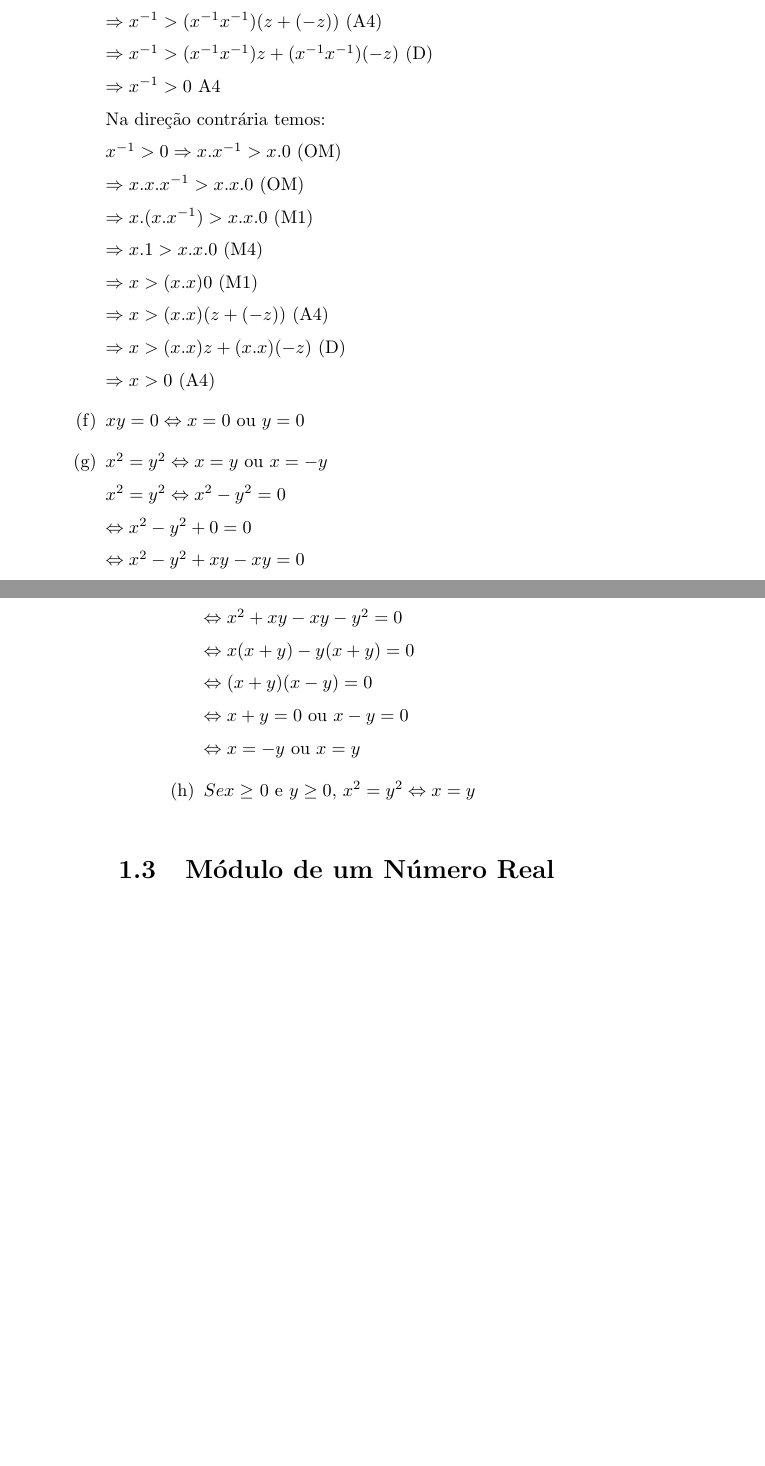
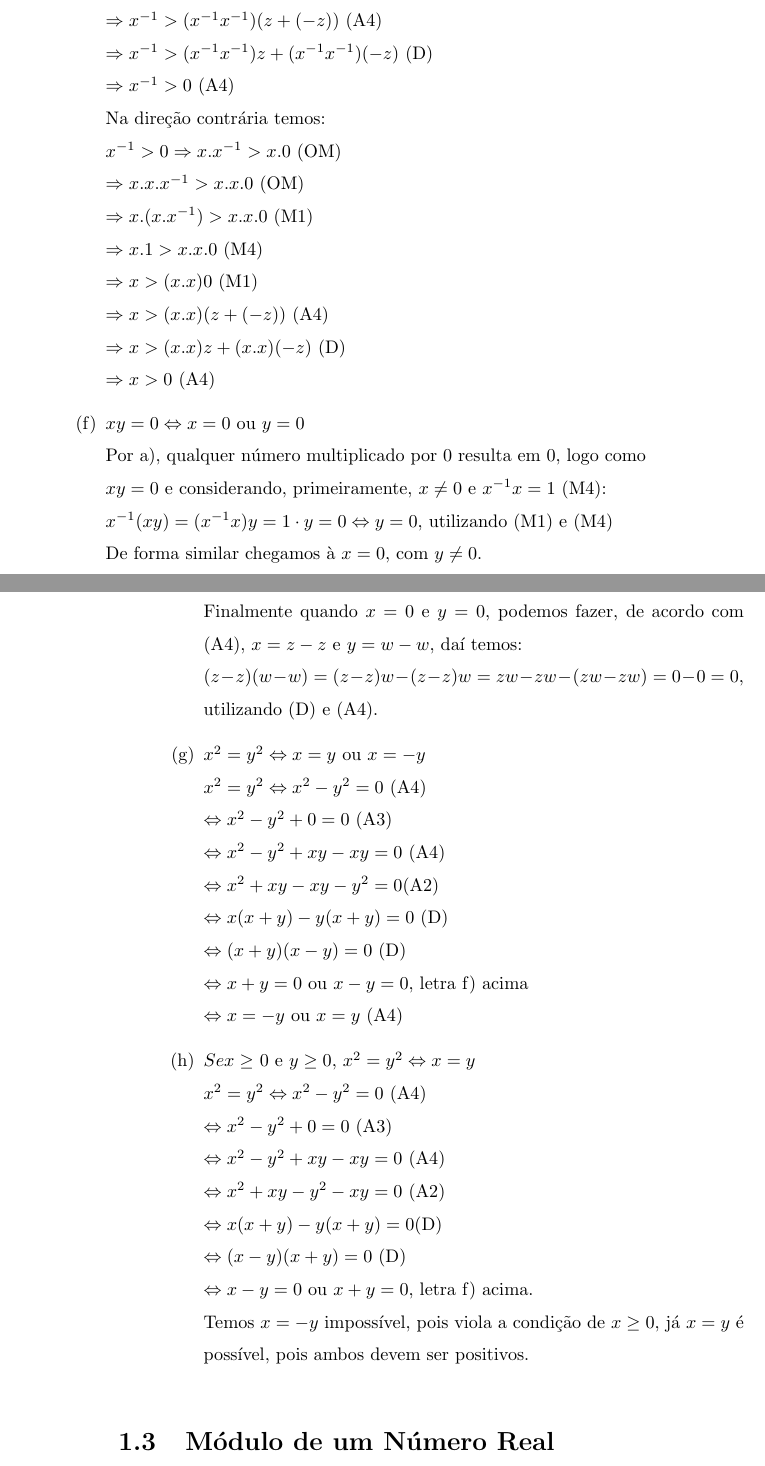
Before and after one commit to lagodoy/Solucoes, a LaTeX book (Calculo/Guidorizzi/Volume_1.tex): two parts of pages 23 and 24 of 26 before the commit and two parts of pages 23 and 24 of 27 after it, joined at a grey line, cut so that both start at the same text, the shorter picture padded with empty space. Compiled offline with pdfLaTeX.

Commit message:
Atualizacao

```diff
--- a/Calculo/Guidorizzi/Volume_1.tex
+++ b/Calculo/Guidorizzi/Volume_1.tex
@@ -730,20 +730,32 @@ Utilizamos nos exercícios a seguir o algoritmo de Briot-Ruffini.
 			$\Rightarrow x > (x.x)z + (x.x)(-z)$ (D)\\
 			$\Rightarrow x > 0$  (A4)
 			\item % S. 1.2 - Ex. 23 - f
-			$xy = 0 \Leftrightarrow x = 0$ ou $y = 0$
-
+			$xy = 0 \Leftrightarrow x = 0$ ou $y = 0$\\
+			Por a), qualquer número multiplicado por 0 resulta em 0, logo como $xy = 0$ e considerando, primeiramente, $x \neq 0$ e $x^{-1}x=1$ (M4):\\
+			$x^{-1}(xy) = (x^{-1}x)y =1 \cdot y = 0 \Leftrightarrow y = 0$, utilizando (M1) e (M4)\\
+			De forma similar chegamos à $x = 0$, com $y \neq 0$.\\
+			Finalmente quando $x = 0$ e $y = 0$, podemos fazer, de acordo com (A4), $x = z - z$   e $y = w - w$, daí temos:\\
+			$(z-z)(w-w) = (z-z)w-(z-z)w=zw-zw-(zw-zw)=0-0=0$, utilizando (D) e (A4).
 			\item % S. 1.2 - Ex. 23 - g
 			$x^2 = y^2 \Leftrightarrow x = y$ ou $x = -y$\\
-			$x^2 = y^2 \Leftrightarrow x^2 - y^2 = 0$\\
-			$\Leftrightarrow x^2 - y^2 + 0 = 0$\\
-			$\Leftrightarrow x^2 - y^2 + xy - xy = 0$\\
-			$\Leftrightarrow x^2 + xy - xy - y^2 = 0$\\
-			$\Leftrightarrow x(x + y) - y(x + y) = 0$\\
-			$\Leftrightarrow (x + y)(x - y) = 0$\\
-			$\Leftrightarrow x + y = 0$ ou $x - y = 0$\\
-			$\Leftrightarrow x = -y$ ou $x = y$
+			$x^2 = y^2 \Leftrightarrow x^2 - y^2 = 0$ (A4)\\
+			$\Leftrightarrow x^2 - y^2 + 0 = 0$ (A3) \\
+			$\Leftrightarrow x^2 - y^2 + xy - xy = 0$ (A4)\\
+			$\Leftrightarrow x^2 + xy - xy - y^2 = 0$(A2)\\
+			$\Leftrightarrow x(x + y) - y(x + y) = 0$ (D)\\
+			$\Leftrightarrow (x + y)(x - y) = 0$ (D)\\
+			$\Leftrightarrow x + y = 0$ ou $x - y = 0$, letra f) acima\\
+			$\Leftrightarrow x = -y$ ou $x = y$ (A4)
 			\item % S. 1.2 - Ex. 23 - h
-			$Se x \geq$ 0 e $y\geq 0$, $x^2 = y^2 \Leftrightarrow x = y$
+			$Se x \geq$ 0 e $y\geq 0$, $x^2 = y^2 \Leftrightarrow x = y$\\
+			$x^2 = y^2\Leftrightarrow x^2 - y^2 = 0$ (A4)\\
+			$\Leftrightarrow x^2 - y^2 + 0 = 0$ (A3)\\
+			$\Leftrightarrow x^2 - y^2 + xy - xy = 0$ (A4)\\
+			$\Leftrightarrow x^2 + xy - y^2 - xy = 0$ (A2)\\
+			$\Leftrightarrow x(x+y)-y(x+y)=0$(D)\\
+			$\Leftrightarrow (x-y)(x+y) = 0$ (D)\\
+			$\Leftrightarrow x - y = 0$ ou $x + y = 0$, letra f) acima. \\
+			Temos $x = -y$ impossível, pois viola a condição de $ x \geq 0 $, já $x = y$ é possível, pois ambos devem ser positivos.
 		\end{enumerate}
 \end{enumerate}
 \section{Módulo de um Número Real}
```
Also changed, not shown: Calculo/Guidorizzi/Volume_1.pdf, Calculo/Guidorizzi/Volume_1.tex (2 more changed lines), 2 other files.
